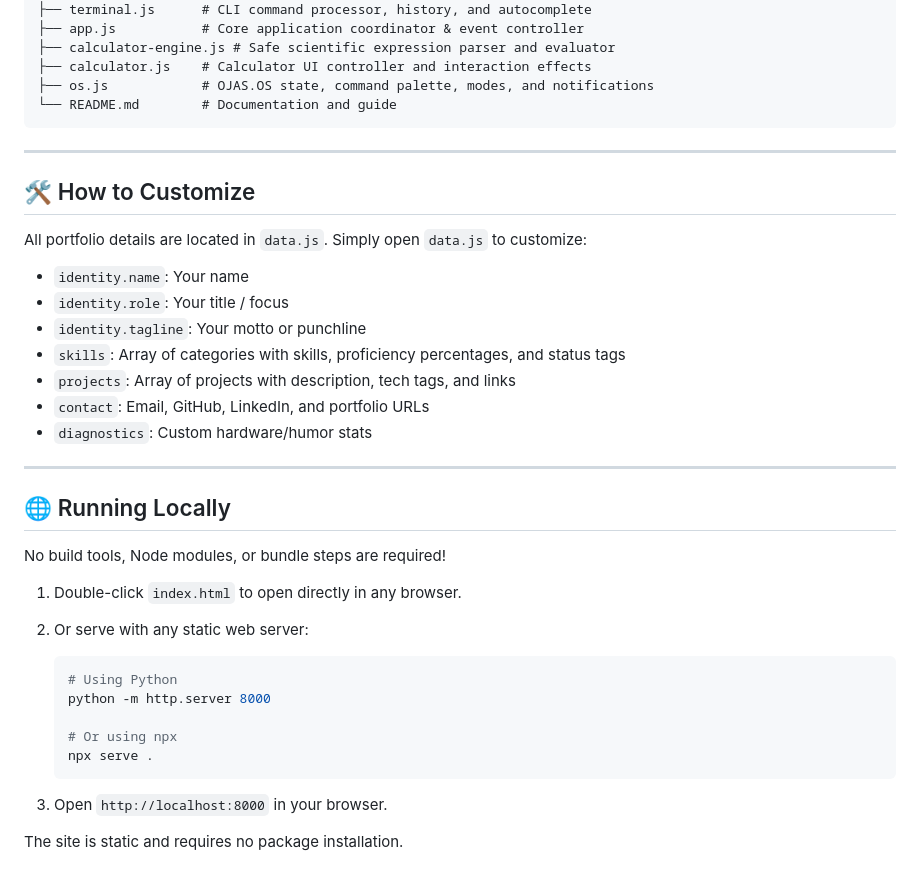
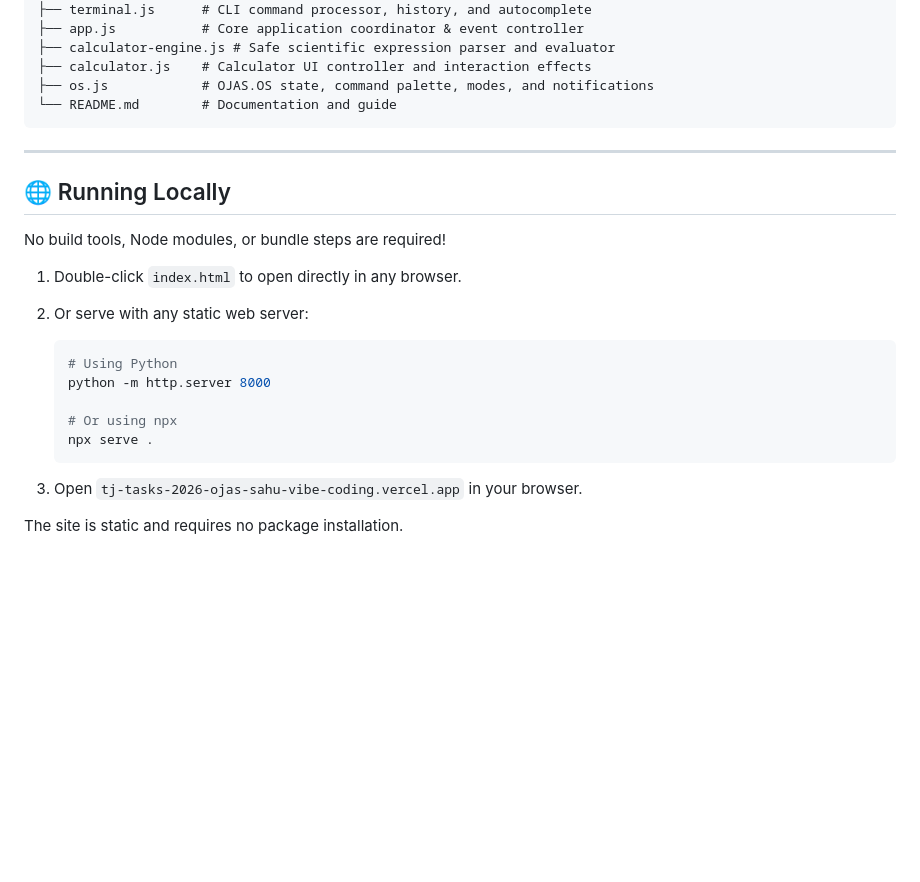
Before and after one commit to ojassahu1/TJ-TASKS-2026-ojas-sahu-, a Markdown page: vibe coding/README.md, the part around the change. Drawn GitHub-style; blank space fills up the shorter version.

Commit message:
Update README with new running instructions
Removed customization instructions for portfolio details and updated local running instructions.

````diff
--- a/vibe coding/README.md
+++ b/vibe coding/README.md
@@ -180,20 +180,6 @@ vibe coding/
 
 ---
 
-## 🛠️ How to Customize
-
-All portfolio details are located in `data.js`. Simply open `data.js` to customize:
-
-* `identity.name`: Your name
-* `identity.role`: Your title / focus
-* `identity.tagline`: Your motto or punchline
-* `skills`: Array of categories with skills, proficiency percentages, and status tags
-* `projects`: Array of projects with description, tech tags, and links
-* `contact`: Email, GitHub, LinkedIn, and portfolio URLs
-* `diagnostics`: Custom hardware/humor stats
-
----
-
 ## 🌐 Running Locally
 
 No build tools, Node modules, or bundle steps are required!
@@ -209,6 +195,6 @@ No build tools, Node modules, or bundle steps are required!
    npx serve .
    ```
 
-3. Open `http://localhost:8000` in your browser.
+3. Open `tj-tasks-2026-ojas-sahu-vibe-coding.vercel.app` in your browser.
 
 The site is static and requires no package installation.
````
